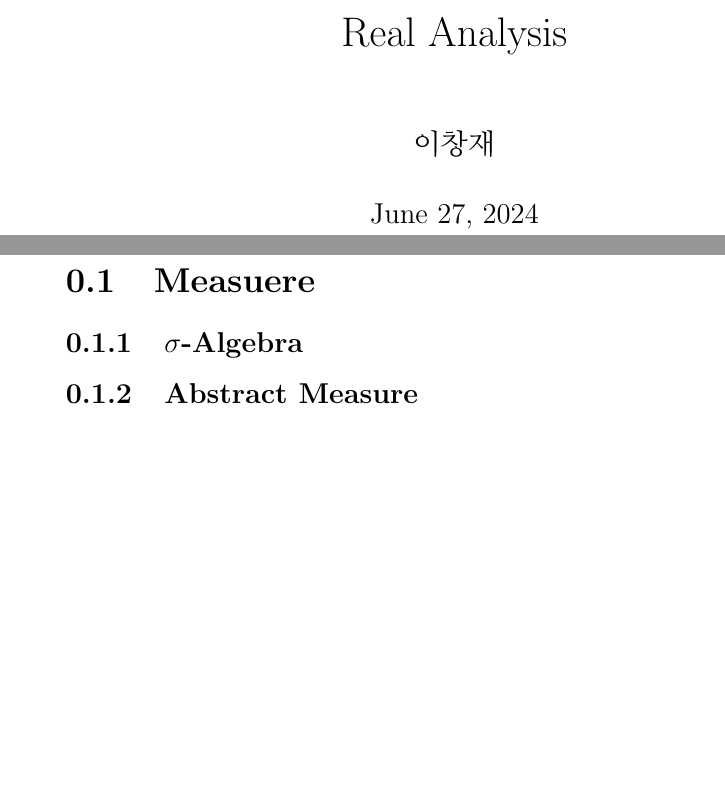
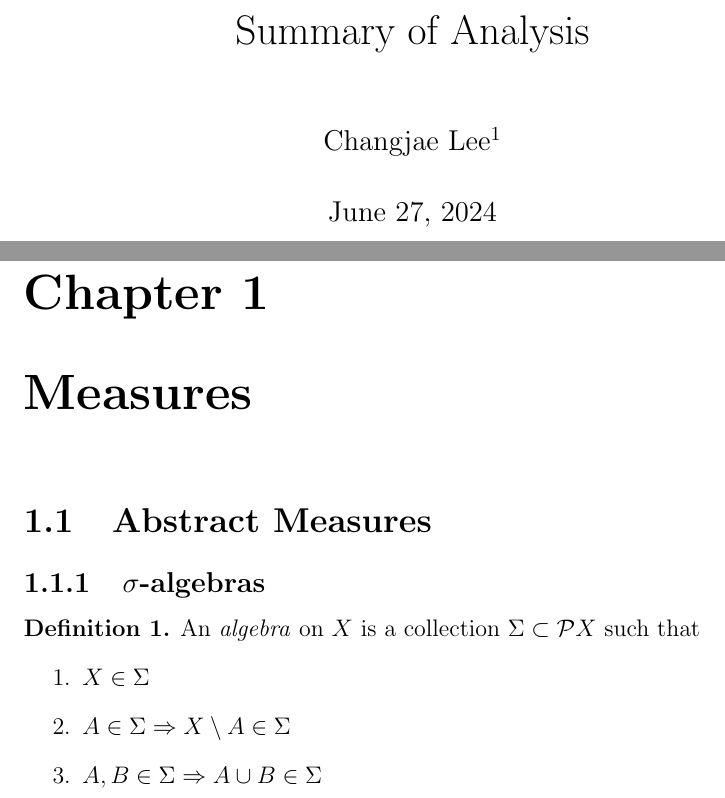
Before and after one commit to rattopos/VSCode, a LaTeX book (TeX/Real Analysis/main.tex, which reads TeX/Real Analysis/measure-and-integration.tex): two parts of pages 1 and 4 of 4 before the commit and two parts of pages 1 and 7 of 7 after it, joined at a grey line, cut at the place of the change, the shorter picture padded with empty space. Compiled offline with pdfLaTeX.

Commit message:
updated analysis

```diff
--- a/TeX/Real Analysis/main.tex
+++ b/TeX/Real Analysis/main.tex
@@ -11,5 +29,9 @@
+\title{Summary of Analysis}
+\author{Changjae Lee\footnote{email: toposless@gmail.com}}
 
 \begin{document}
+
+\frontmatter
 \maketitle
 \tableofcontents
 
--- a/TeX/Real Analysis/measure-and-integration.tex
+++ b/TeX/Real Analysis/measure-and-integration.tex
@@ -1,7 +1,16 @@
 \part{Meausre and Integration}
 
-\section{Measuere}
+\chapter{Measures}
 
-\subsection{\texorpdfstring{\(\sigma\)}{sigma}-Algebra}
+\section{Abstract Measures}
 
-\subsection{Abstract Measure}
+\subsection{\texorpdfstring{\(\sigma\)}{sigma}-algebras}
+
+\begin{definition}
+    An \emph{algebra} on \( X \) is a collection \( \Sigma \subset \mathcal{P}X \) such that
+    \begin{enumerate}
+        \item \( X \in \Sigma \)
+        \item \( A \in \Sigma \Rightarrow X \setminus A \in \Sigma \)
+        \item \( A,B \in \Sigma \Rightarrow A \cup B \in \Sigma \)
+    \end{enumerate}
+\end{definition}
```
Also changed, not shown: TeX/Real Analysis/main.pdf, TeX/Real Analysis/main.tex (27 more changed lines), 6 other files.
